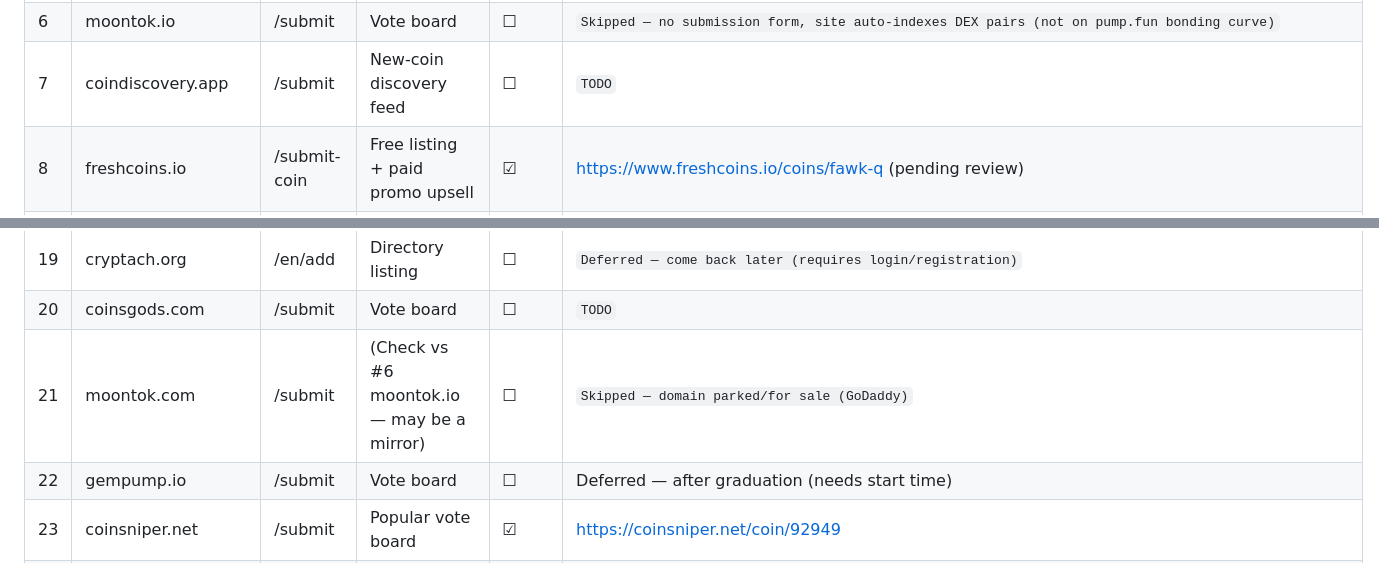
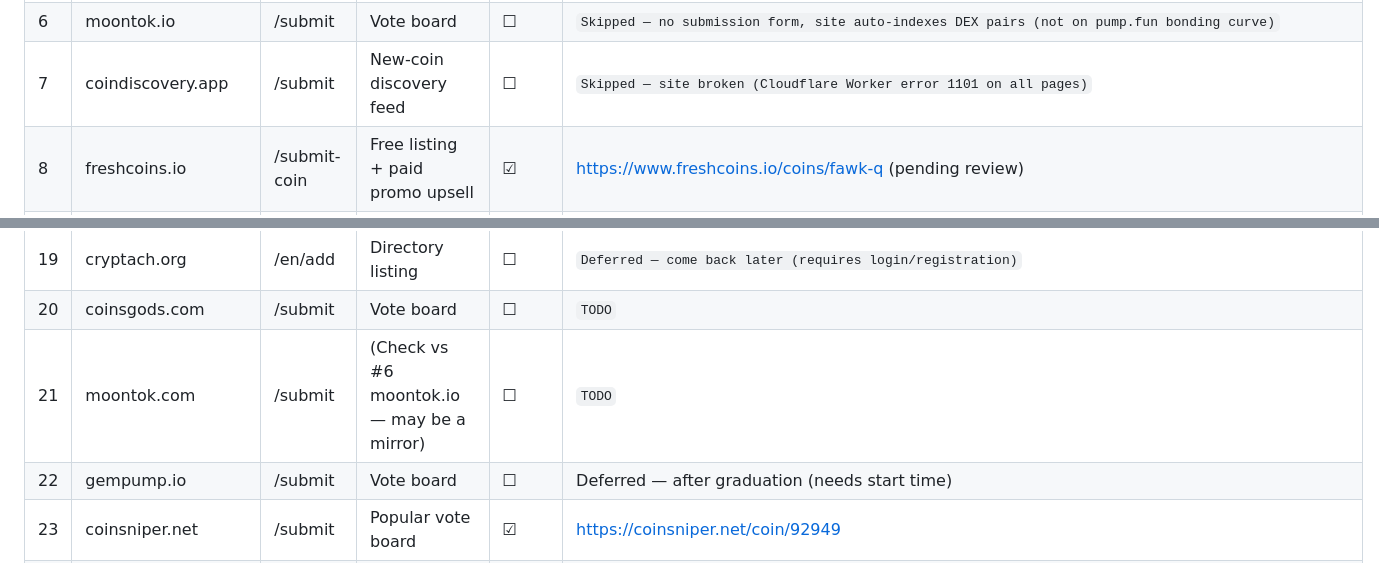
Before and after one commit to darealrektrush/Project-Q-, a Markdown page: LISTING-KIT.md, 2 parts joined by grey strips. GitHub-like rendering.

Commit message:
Modify submission statuses for coindiscovery and moontok
Updated the status of coindiscovery.app and moontok.com in the listing kit.

```diff
--- a/LISTING-KIT.md
+++ b/LISTING-KIT.md
@@ -98,7 +98,7 @@ Then copy the "Daily Vote Rally" block below into your Telegram each day.
 | 4 | gemfinder.cc | /submit-coin | Vote board | ☑ | https://gemfinder.cc/gem/29742 |
 | 5 | coinscope.co | /submit | Popular; audit/KYC optional upsell | ☐ | `TODO` |
 | 6 | moontok.io | /submit | Vote board | ☐ | `Skipped — no submission form, site auto-indexes DEX pairs (not on pump.fun bonding curve)` |
-| 7 | coindiscovery.app | /submit | New-coin discovery feed | ☐ | `TODO` |
+| 7 | coindiscovery.app | /submit | New-coin discovery feed | ☐ | `Skipped — site broken (Cloudflare Worker error 1101 on all pages)` |
 | 8 | freshcoins.io | /submit-coin | Free listing + paid promo upsell | ☑ | https://www.freshcoins.io/coins/fawk-q (pending review) |
 | 9 | coinhunt.cc | /submit | Vote board | ☐ | Deferred — after graduation (needs DEX + launch date) |
 | 10 | coinsgem.com | /submit | Vote board | ☐ | `TODO` |
@@ -112,7 +112,7 @@ Then copy the "Daily Vote Rally" block below into your Telegram each day.
 | 18 | coinbazooka.com | /submit | Vote board | ☐ | `Skipped — Requires payment ($3 min, no free tier)` |
 | 19 | cryptach.org | /en/add | Directory listing | ☐ | `Deferred — come back later (requires login/registration)` |
 | 20 | coinsgods.com | /submit | Vote board | ☐ | `TODO` |
-| 21 | moontok.com | /submit | (Check vs #6 moontok.io — may be a mirror) | ☐ | `Skipped — domain parked/for sale (GoDaddy)` |
+| 21 | moontok.com | /submit | (Check vs #6 moontok.io — may be a mirror) | ☐ | `TODO` |
 | 22 | gempump.io | /submit | Vote board | ☐ | Deferred — after graduation (needs start time) |
 | 23 | coinsniper.net | /submit | Popular vote board | ☑ | https://coinsniper.net/coin/92949 |
 | 24 | fomospider.com | /submit | Vote board | ☐ | `TODO` |
```
